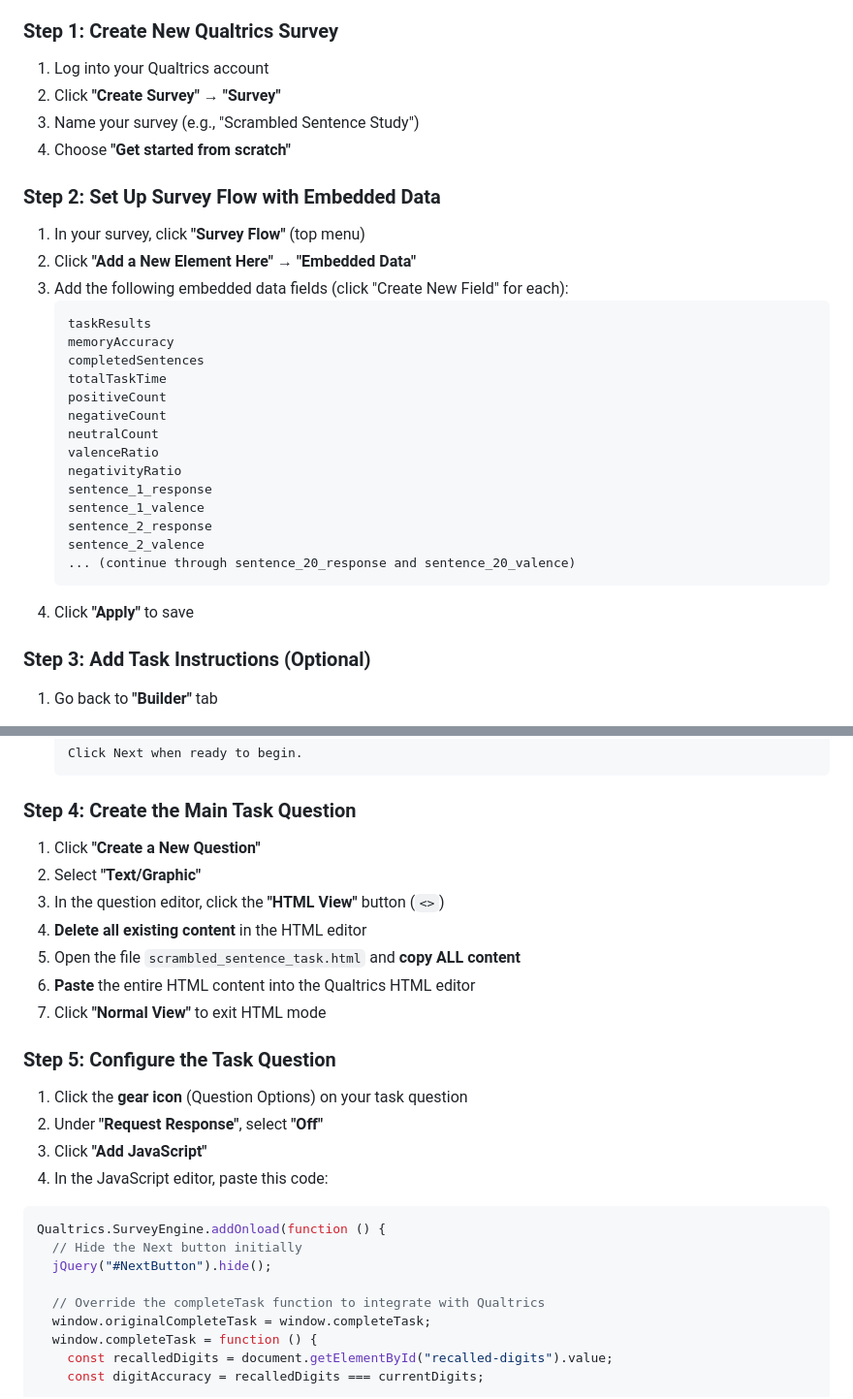
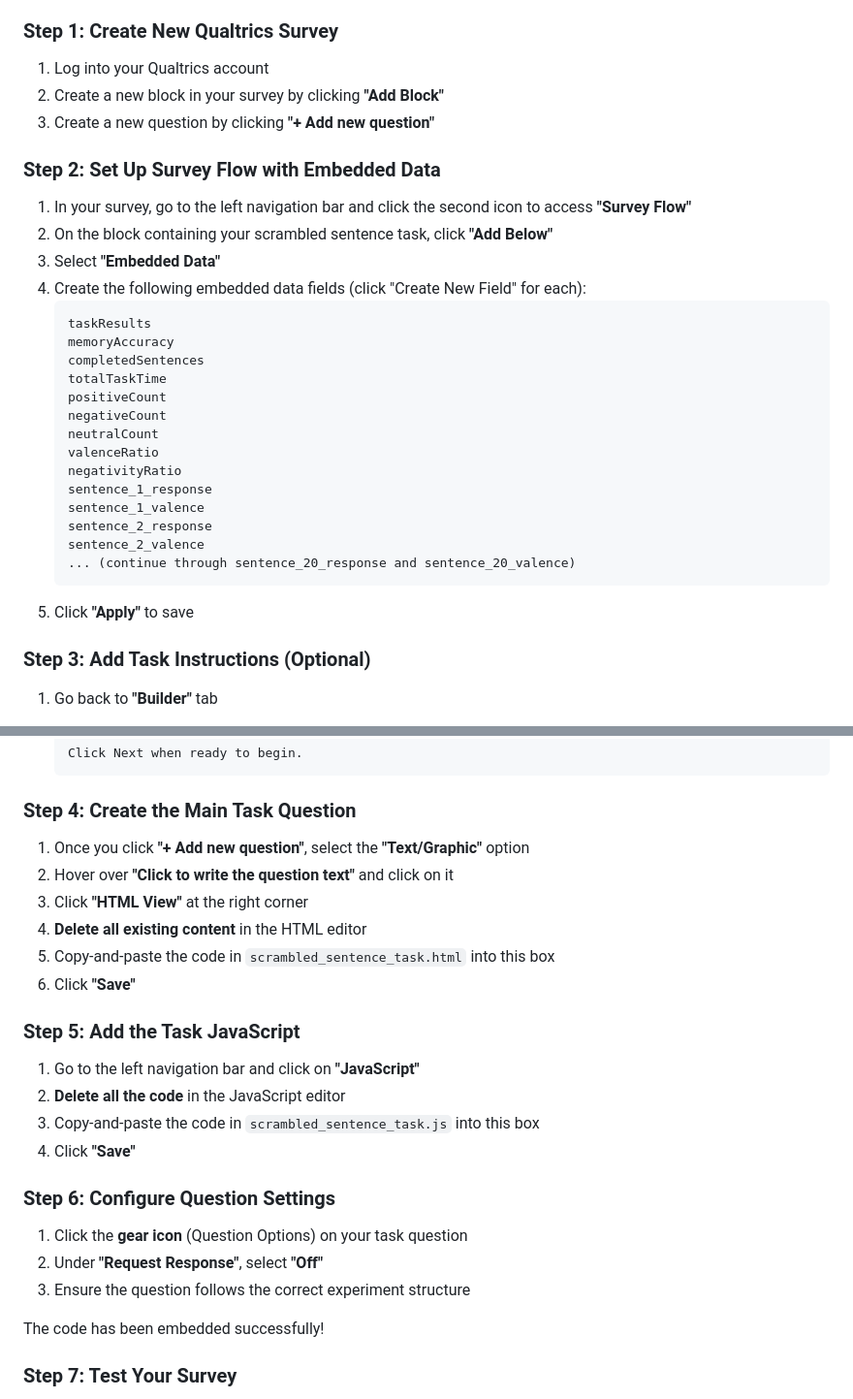
Before and after one commit to nus-cts-lab/Qualtrics-2025, a Markdown page: README.md, 2 parts joined by grey strips. Shown: that part at 97% size. Rendered like a GitHub page.

````diff
--- a/README.md
+++ b/README.md
@@ -9,15 +9,15 @@ Follow these steps to implement the task in your Qualtrics survey:
 ### Step 1: Create New Qualtrics Survey
 
 1. Log into your Qualtrics account
-2. Click **"Create Survey"** → **"Survey"**
-3. Name your survey (e.g., "Scrambled Sentence Study")
-4. Choose **"Get started from scratch"**
+2. Create a new block in your survey by clicking **"Add Block"**
+3. Create a new question by clicking **"+ Add new question"**
 
 ### Step 2: Set Up Survey Flow with Embedded Data
 
-1. In your survey, click **"Survey Flow"** (top menu)
-2. Click **"Add a New Element Here"** → **"Embedded Data"**
-3. Add the following embedded data fields (click "Create New Field" for each):
+1. In your survey, go to the left navigation bar and click the second icon to access **"Survey Flow"**
+2. On the block containing your scrambled sentence task, click **"Add Below"**
+3. Select **"Embedded Data"**
+4. Create the following embedded data fields (click "Create New Field" for each):
    ```
    taskResults
    memoryAccuracy
@@ -34,7 +34,7 @@ Follow these steps to implement the task in your Qualtrics survey:
    sentence_2_valence
    ... (continue through sentence_20_response and sentence_20_valence)
    ```
-4. Click **"Apply"** to save
+5. Click **"Apply"** to save
 
 ### Step 3: Add Task Instructions (Optional)
 
@@ -59,29 +59,27 @@ Follow these steps to implement the task in your Qualtrics survey:
 
 ### Step 4: Create the Main Task Question
 
-1. Click **"Create a New Question"**
-2. Select **"Text/Graphic"**
-3. In the question editor, click the **"HTML View"** button (`<>`)
+1. Once you click **"+ Add new question"**, select the **"Text/Graphic"** option
+2. Hover over **"Click to write the question text"** and click on it
+3. Click **"HTML View"** at the right corner
 4. **Delete all existing content** in the HTML editor
-5. Open the file `scrambled_sentence_task.html` and **copy ALL content**
-6. **Paste** the entire HTML content into the Qualtrics HTML editor
-7. Click **"Normal View"** to exit HTML mode
+5. Copy-and-paste the code in `scrambled_sentence_task.html` into this box
+6. Click **"Save"**
 
-### Step 5: Configure the Task Question
+### Step 5: Add the Task JavaScript
+
+1. Go to the left navigation bar and click on **"JavaScript"**
+2. **Delete all the code** in the JavaScript editor
+3. Copy-and-paste the code in `scrambled_sentence_task.js` into this box
+4. Click **"Save"**
+
+### Step 6: Configure Question Settings
 
 1. Click the **gear icon** (Question Options) on your task question
 2. Under **"Request Response"**, select **"Off"**
-3. Click **"Add JavaScript"**
-4. In the JavaScript editor, paste this code:
+3. Ensure the question follows the correct experiment structure
 
-```javascript
-Qualtrics.SurveyEngine.addOnload(function () {
-  // Hide the Next button initially
-  jQuery("#NextButton").hide();
+The code has been embedded successfully!
 
-  // Override the completeTask function to integrate with Qualtrics
-  window.originalCompleteTask = window.completeTask;
-  window.completeTask = function () {
-    const recalledDigits = document.getElementById("recalled-digits").value;
-    const digitAccuracy = recalledDigits === currentDigits;
+### Step 7: Test Your Survey
 
````
Also changed, not shown: other parts of README.md (+13 -118 lines).
